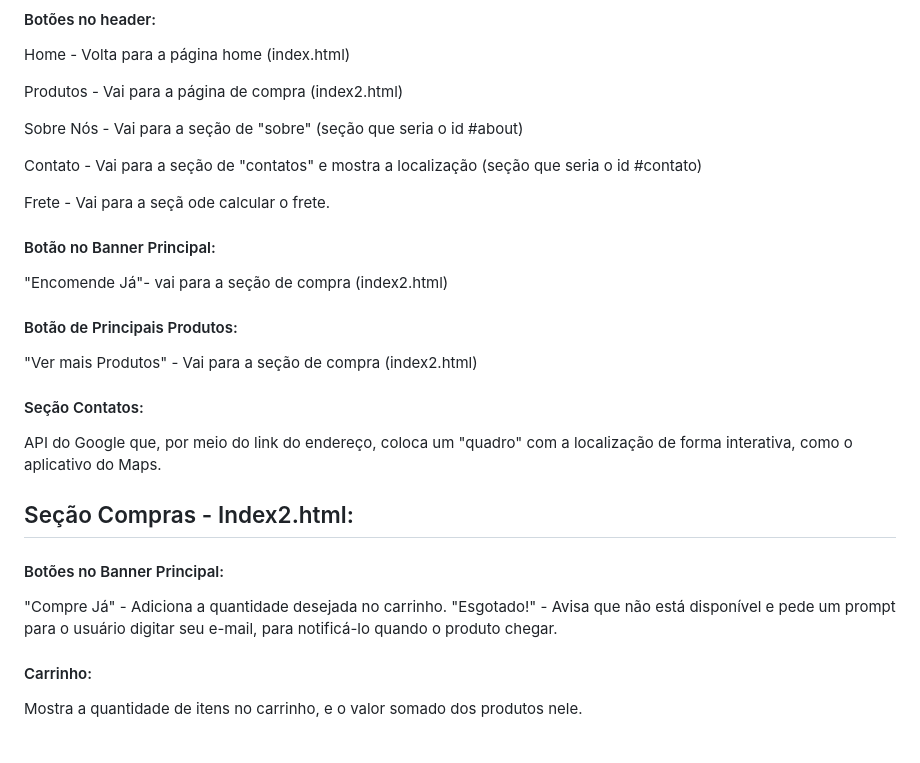
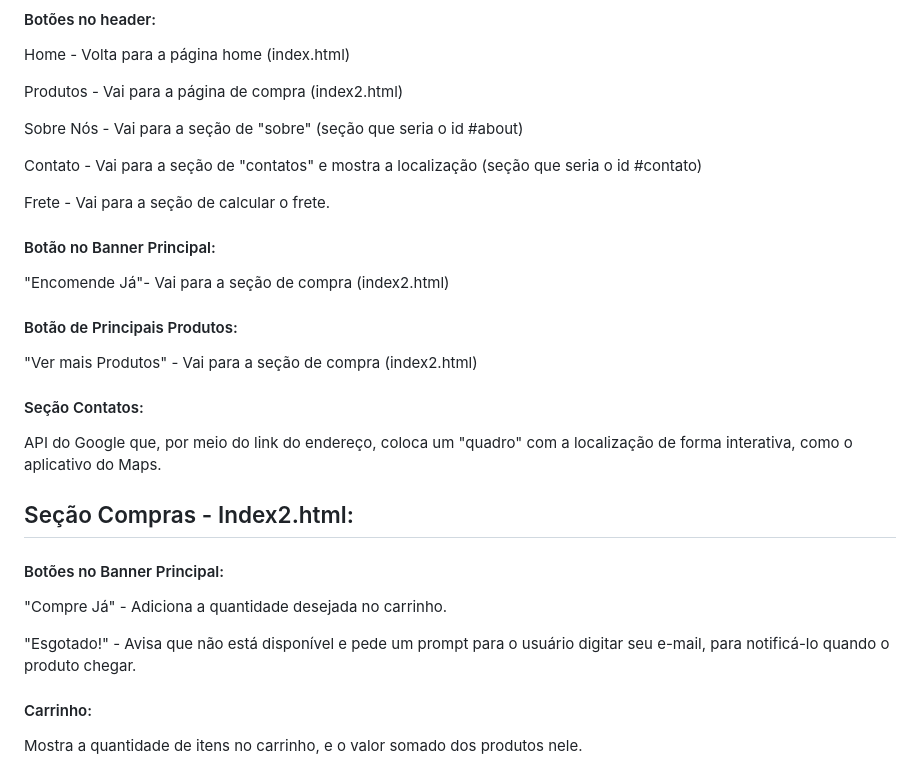
Before and after one commit to GuiMelo012x/Projeto-Web, a Markdown page: README.md, the part around the change. Rendered like a GitHub page; blank space fills up the shorter version.

```diff
--- a/README.md
+++ b/README.md
@@ -35,11 +35,11 @@ Sobre Nós - Vai para a seção de "sobre" (seção que seria o id #about)
 
 Contato - Vai para a seção de "contatos" e mostra a localização (seção que seria o id #contato)
 
-Frete - Vai para a seçã ode calcular o frete.
+Frete - Vai para a seção de calcular o frete.
 
 #### Botão no Banner Principal:
 
-"Encomende Já"- vai para a seção de compra (index2.html)
+"Encomende Já"- Vai para a seção de compra (index2.html)
 
 #### Botão de Principais Produtos:
 
@@ -54,6 +54,7 @@ API do Google que, por meio do link do endereço, coloca um "quadro" com a local
 #### Botões no Banner Principal:
 
 "Compre Já" - Adiciona a quantidade desejada no carrinho.
+
 "Esgotado!" - Avisa que não está disponível e pede um prompt para o usuário digitar seu e-mail, para notificá-lo quando o produto chegar.
 
 #### Carrinho:
```
